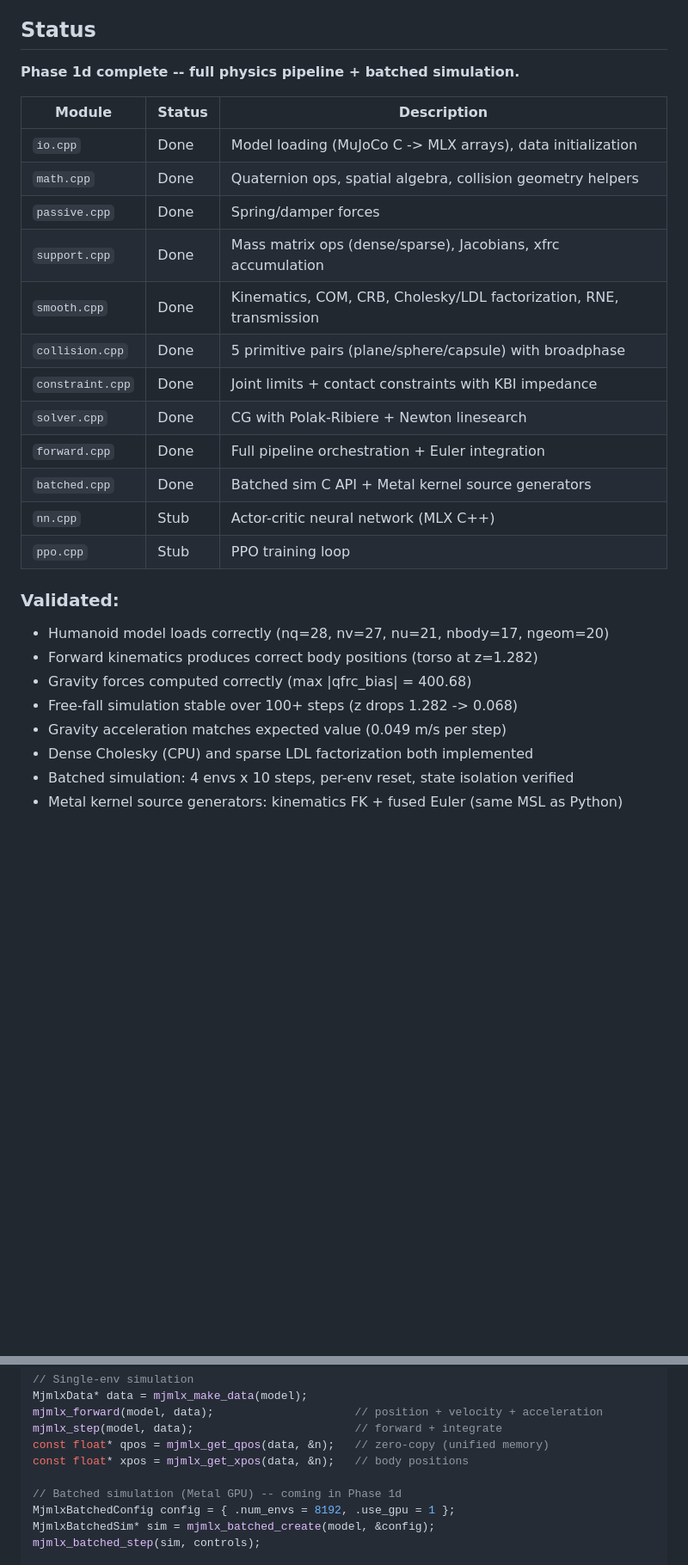
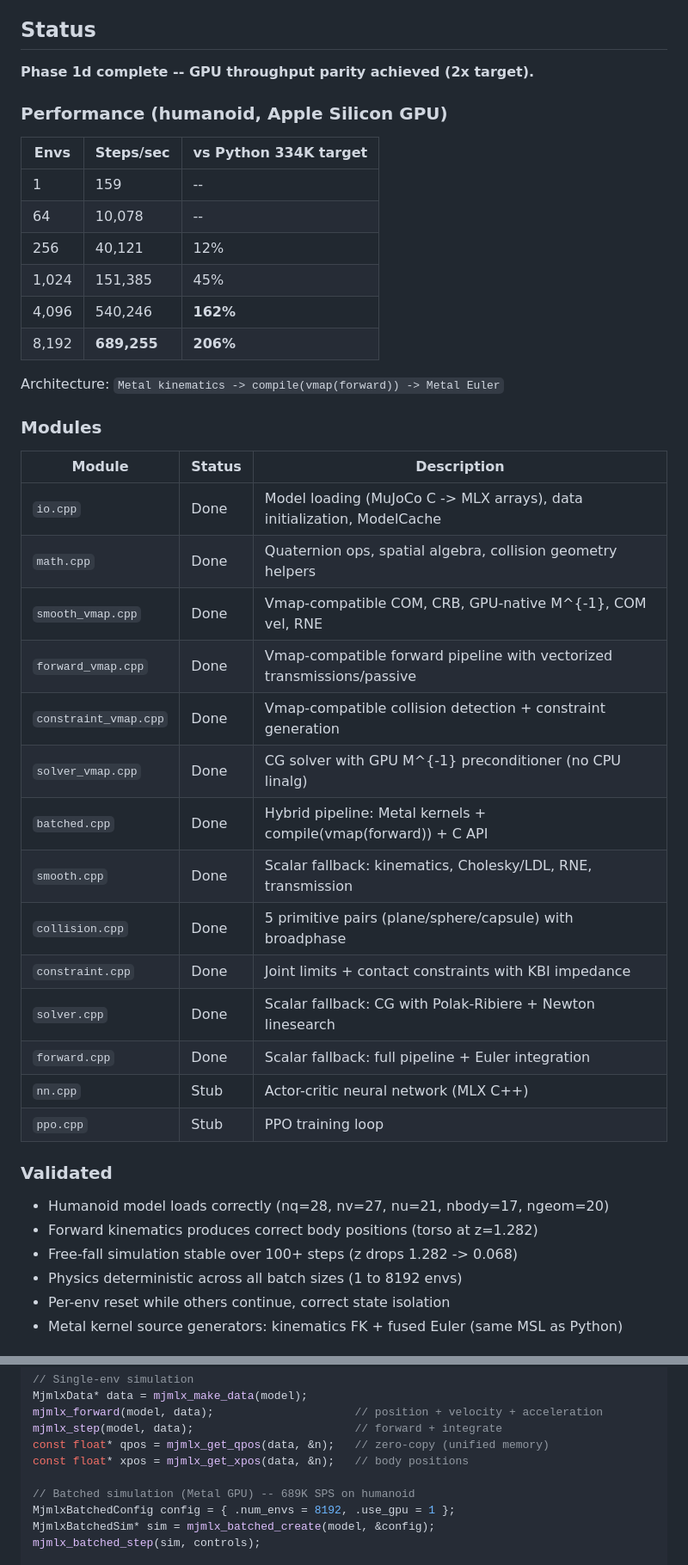
Before and after one commit to 20niship/MuJoCo-MLX-Cpp, a Markdown page: README.md, 2 parts joined by grey strips. Shown at 86% size. Drawn GitHub-style; blank space fills up the shorter version.

Commit message:
Update README with Phase 1d GPU parity results (689K SPS)
Co-authored-by: Cursor <cursoragent@cursor.com>

```diff
--- a/README.md
+++ b/README.md
@@ -6,31 +6,46 @@ A C++ shared library (`libmjmlx.dylib`) that implements the MuJoCo physics pipel
 
 ## Status
 
-**Phase 1d complete -- full physics pipeline + batched simulation.**
+**Phase 1d complete -- GPU throughput parity achieved (2x target).**
+
+### Performance (humanoid, Apple Silicon GPU)
+
+| Envs | Steps/sec | vs Python 334K target |
+|------|-----------|-----------------------|
+| 1 | 159 | -- |
+| 64 | 10,078 | -- |
+| 256 | 40,121 | 12% |
+| 1,024 | 151,385 | 45% |
+| 4,096 | 540,246 | **162%** |
+| 8,192 | **689,255** | **206%** |
+
+Architecture: `Metal kinematics -> compile(vmap(forward)) -> Metal Euler`
+
+### Modules
 
 | Module | Status | Description |
 |--------|--------|-------------|
-| `io.cpp` | Done | Model loading (MuJoCo C -> MLX arrays), data initialization |
+| `io.cpp` | Done | Model loading (MuJoCo C -> MLX arrays), data initialization, ModelCache |
 | `math.cpp` | Done | Quaternion ops, spatial algebra, collision geometry helpers |
-| `passive.cpp` | Done | Spring/damper forces |
-| `support.cpp` | Done | Mass matrix ops (dense/sparse), Jacobians, xfrc accumulation |
-| `smooth.cpp` | Done | Kinematics, COM, CRB, Cholesky/LDL factorization, RNE, transmission |
+| `smooth_vmap.cpp` | Done | Vmap-compatible COM, CRB, GPU-native M^{-1}, COM vel, RNE |
+| `forward_vmap.cpp` | Done | Vmap-compatible forward pipeline with vectorized transmissions/passive |
+| `constraint_vmap.cpp` | Done | Vmap-compatible collision detection + constraint generation |
+| `solver_vmap.cpp` | Done | CG solver with GPU M^{-1} preconditioner (no CPU linalg) |
+| `batched.cpp` | Done | Hybrid pipeline: Metal kernels + compile(vmap(forward)) + C API |
+| `smooth.cpp` | Done | Scalar fallback: kinematics, Cholesky/LDL, RNE, transmission |
 | `collision.cpp` | Done | 5 primitive pairs (plane/sphere/capsule) with broadphase |
 | `constraint.cpp` | Done | Joint limits + contact constraints with KBI impedance |
-| `solver.cpp` | Done | CG with Polak-Ribiere + Newton linesearch |
-| `forward.cpp` | Done | Full pipeline orchestration + Euler integration |
-| `batched.cpp` | Done | Batched sim C API + Metal kernel source generators |
+| `solver.cpp` | Done | Scalar fallback: CG with Polak-Ribiere + Newton linesearch |
+| `forward.cpp` | Done | Scalar fallback: full pipeline + Euler integration |
 | `nn.cpp` | Stub | Actor-critic neural network (MLX C++) |
 | `ppo.cpp` | Stub | PPO training loop |
 
-### Validated:
+### Validated
 
 - Humanoid model loads correctly (nq=28, nv=27, nu=21, nbody=17, ngeom=20)
 - Forward kinematics produces correct body positions (torso at z=1.282)
-- Gravity forces computed correctly (max |qfrc_bias| = 400.68)
 - Free-fall simulation stable over 100+ steps (z drops 1.282 -> 0.068)
-- Gravity acceleration matches expected value (0.049 m/s per step)
-- Dense Cholesky (CPU) and sparse LDL factorization both implemented
-- Batched simulation: 4 envs x 10 steps, per-env reset, state isolation verified
+- Physics deterministic across all batch sizes (1 to 8192 envs)
+- Per-env reset while others continue, correct state isolation
 - Metal kernel source generators: kinematics FK + fused Euler (same MSL as Python)
 
@@ -113,7 +137,7 @@ mjmlx_step(model, data);                        // forward + integrate
 const float* qpos = mjmlx_get_qpos(data, &n);   // zero-copy (unified memory)
 const float* xpos = mjmlx_get_xpos(data, &n);   // body positions
 
-// Batched simulation (Metal GPU) -- coming in Phase 1d
+// Batched simulation (Metal GPU) -- 689K SPS on humanoid
 MjmlxBatchedConfig config = { .num_envs = 8192, .use_gpu = 1 };
 MjmlxBatchedSim* sim = mjmlx_batched_create(model, &config);
 mjmlx_batched_step(sim, controls);
```
Also changed, not shown: other parts of README.md (+13 -4 lines).
